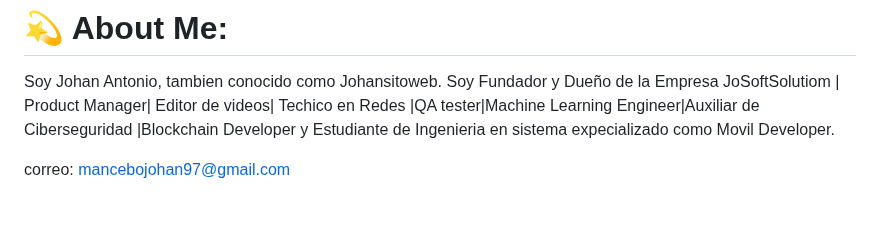
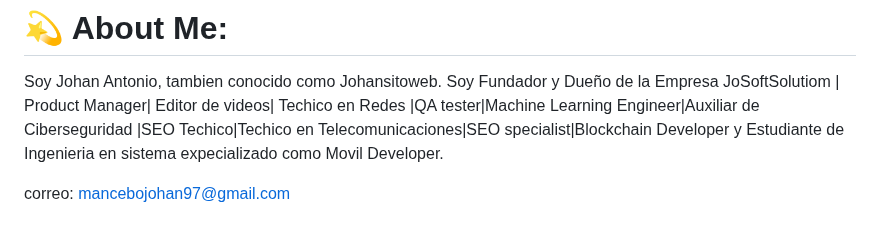
Before and after one commit to johansitoweb/johansitoweb, a Markdown page: README.md, the part around the change. GitHub-like rendering.

```diff
--- a/README.md
+++ b/README.md
@@ -1,6 +1,6 @@
 # 💫 About Me:
 Soy Johan Antonio, tambien conocido como Johansitoweb. Soy Fundador y Dueño de la Empresa JoSoftSolutiom |
-Product Manager| Editor de videos| Techico en Redes |QA tester|Machine Learning Engineer|Auxiliar de Ciberseguridad |Blockchain Developer y Estudiante de Ingenieria en sistema expecializado como Movil Developer.
+Product Manager| Editor de videos| Techico en Redes |QA tester|Machine Learning Engineer|Auxiliar de Ciberseguridad |SEO Techico|Techico en Telecomunicaciones|SEO specialist|Blockchain Developer y Estudiante de Ingenieria en sistema expecializado como Movil Developer.
 
 correo: mancebojohan97@gmail.com
 
```
